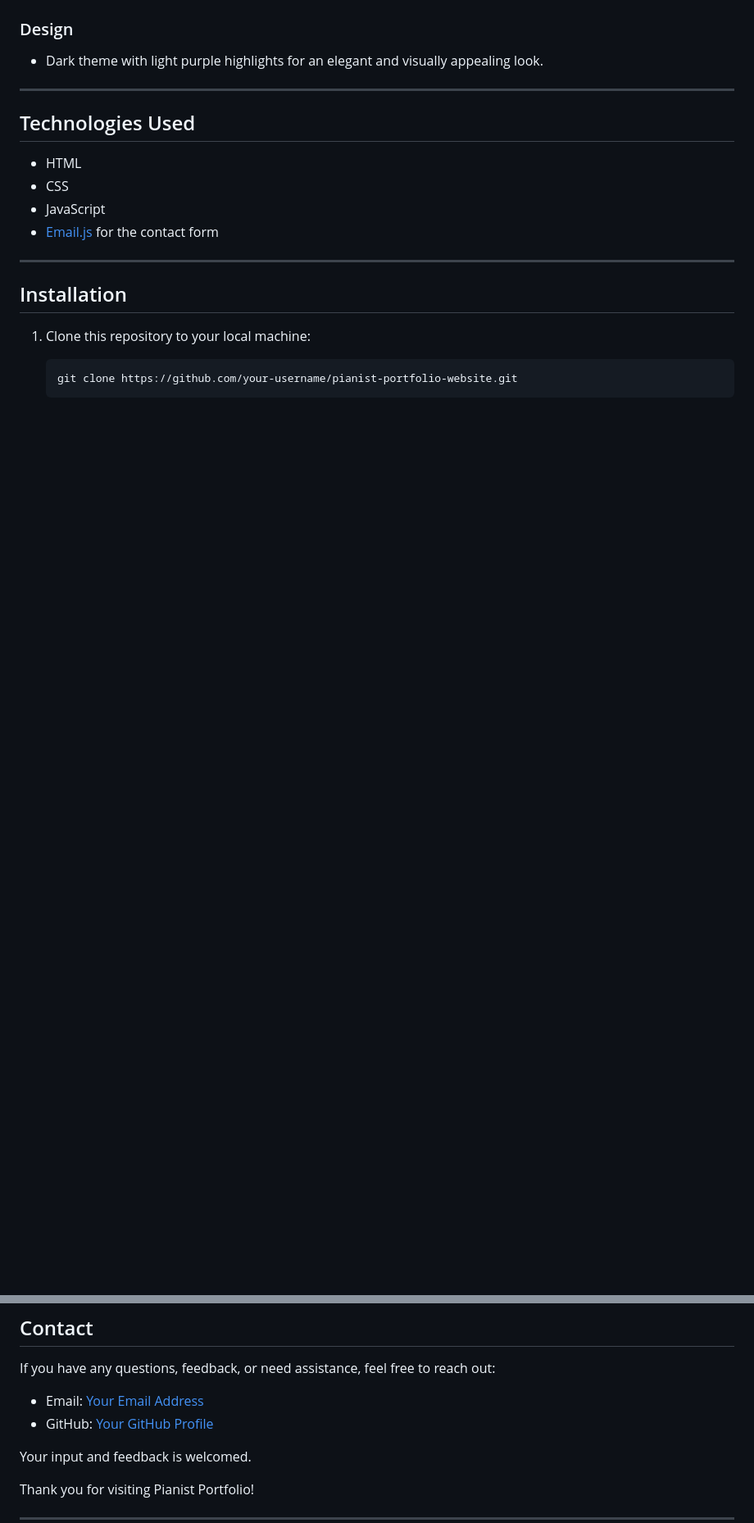
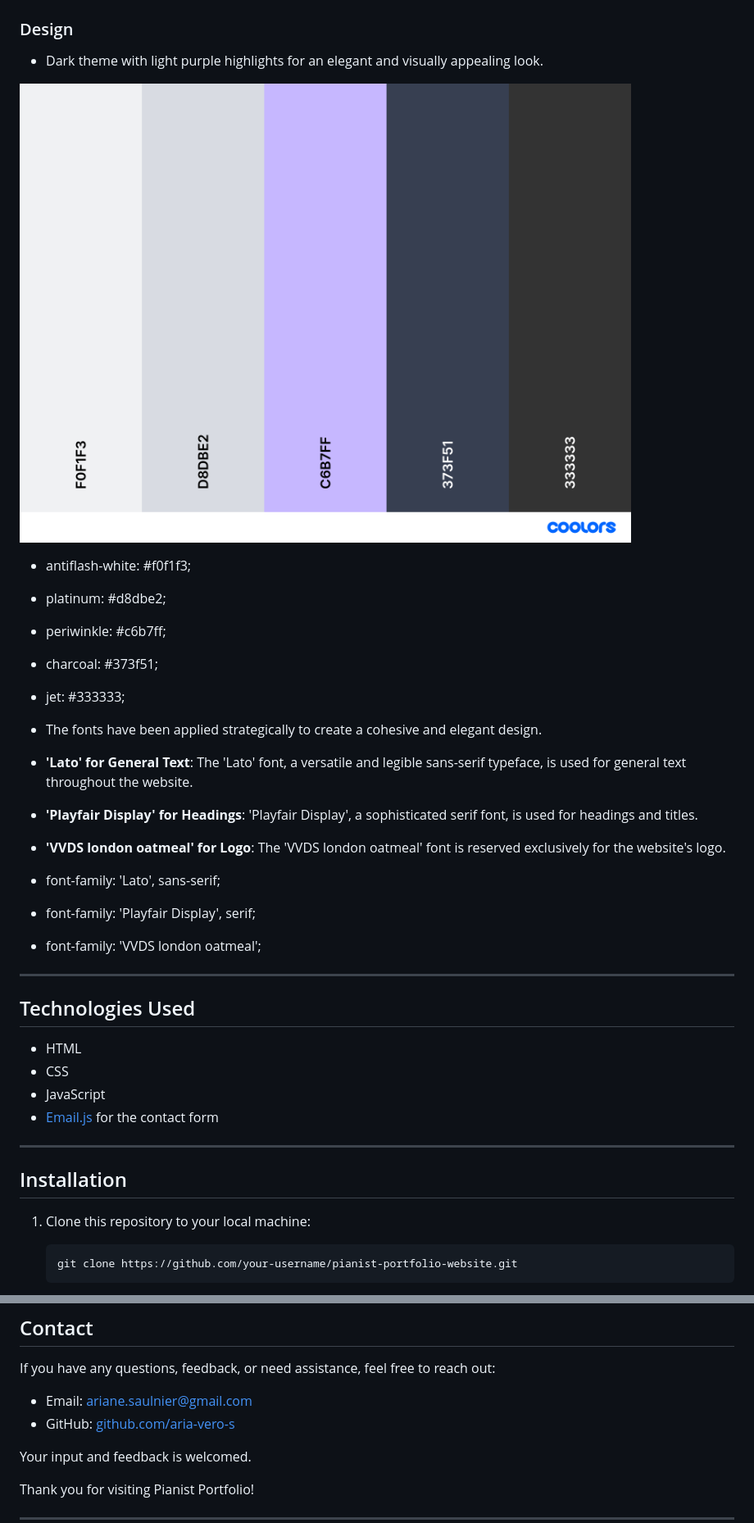
Before and after one commit to Aria-vero-s/pianist, a Markdown page: README.md, 2 parts joined by grey strips. Shown: that part at 82% size. Rendered like a GitHub page; pictures changed too: palette.png (added); blank space fills up the shorter version.

```diff
--- a/README.md
+++ b/README.md
@@ -41,6 +115,25 @@ Welcome to the README file for the Pianist Portfolio website. This single-page w
 
 ### Design
 - Dark theme with light purple highlights for an elegant and visually appealing look.
+
+![Color Palette](palette.png "color palette")
+- antiflash-white: #f0f1f3;
+- platinum: #d8dbe2;
+- periwinkle: #c6b7ff;
+- charcoal: #373f51;
+- jet: #333333;
+
+- The fonts have been applied strategically to create a cohesive and elegant design.
+
+- **'Lato' for General Text**: The 'Lato' font, a versatile and legible sans-serif typeface, is used for general text throughout the website.
+
+- **'Playfair Display' for Headings**: 'Playfair Display', a sophisticated serif font, is used for headings and titles.
+
+- **'VVDS london oatmeal' for Logo**: The 'VVDS london oatmeal' font is reserved exclusively for the website's logo.
+
+- font-family: 'Lato', sans-serif;
+- font-family: 'Playfair Display', serif;
+- font-family: 'VVDS london oatmeal';
 
 ---
 
@@ -94,8 +187,8 @@ THE SOFTWARE IS PROVIDED "AS IS," WITHOUT WARRANTY OF ANY KIND, EXPRESS OR IMPLI
 
 If you have any questions, feedback, or need assistance, feel free to reach out:
 
-- Email: [Your Email Address](ariane.saulnier@gmail.com)
-- GitHub: [Your GitHub Profile](https://github.com/aria-vero-s)
+- Email: [ariane.saulnier@gmail.com](ariane.saulnier@gmail.com)
+- GitHub: [github.com/aria-vero-s](https://github.com/aria-vero-s)
 
 Your input and feedback is welcomed.
 
```
Also changed, not shown: other parts of README.md (+77 -3 lines), mobile-activemenu.png (added), 6 other files.
